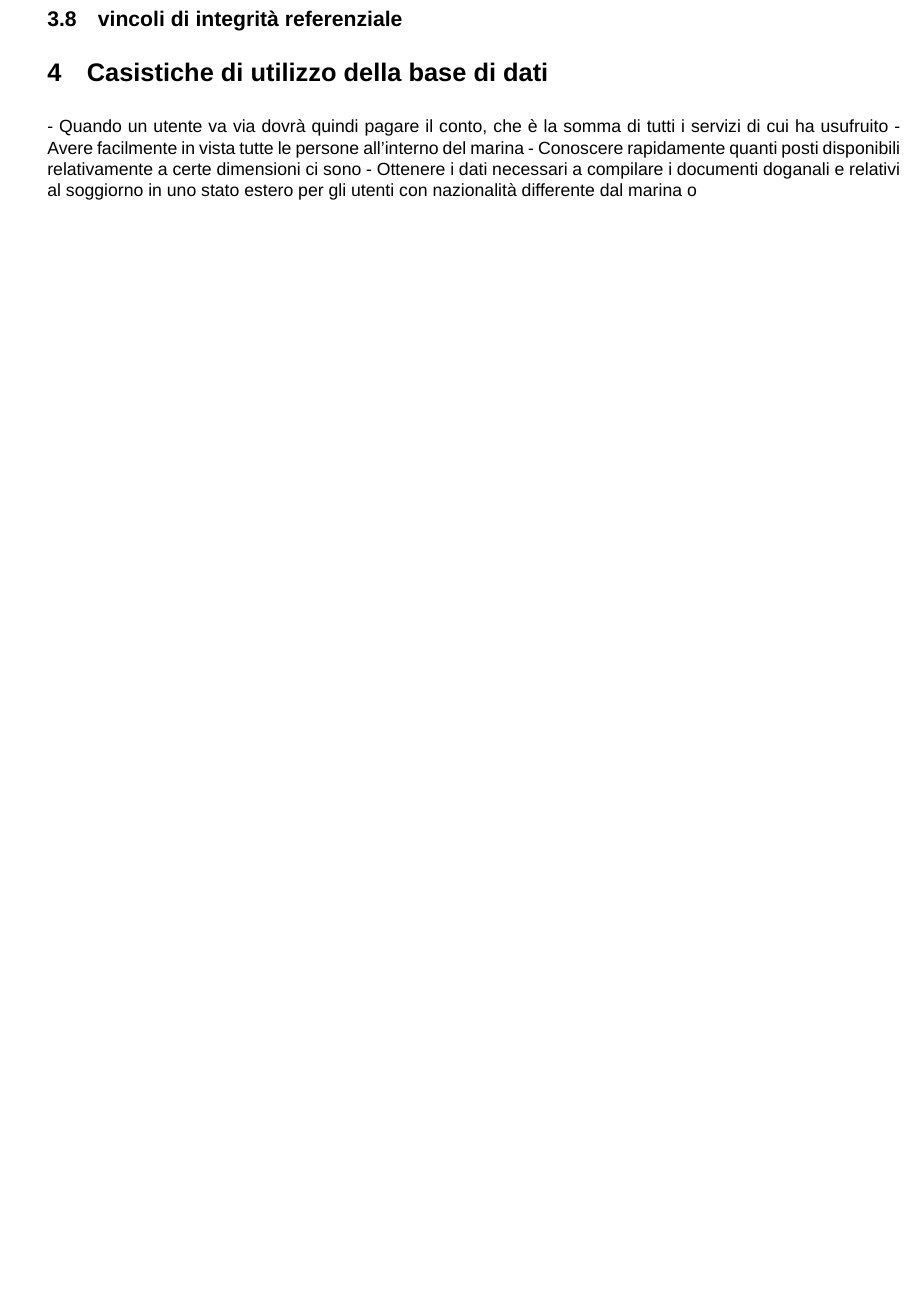
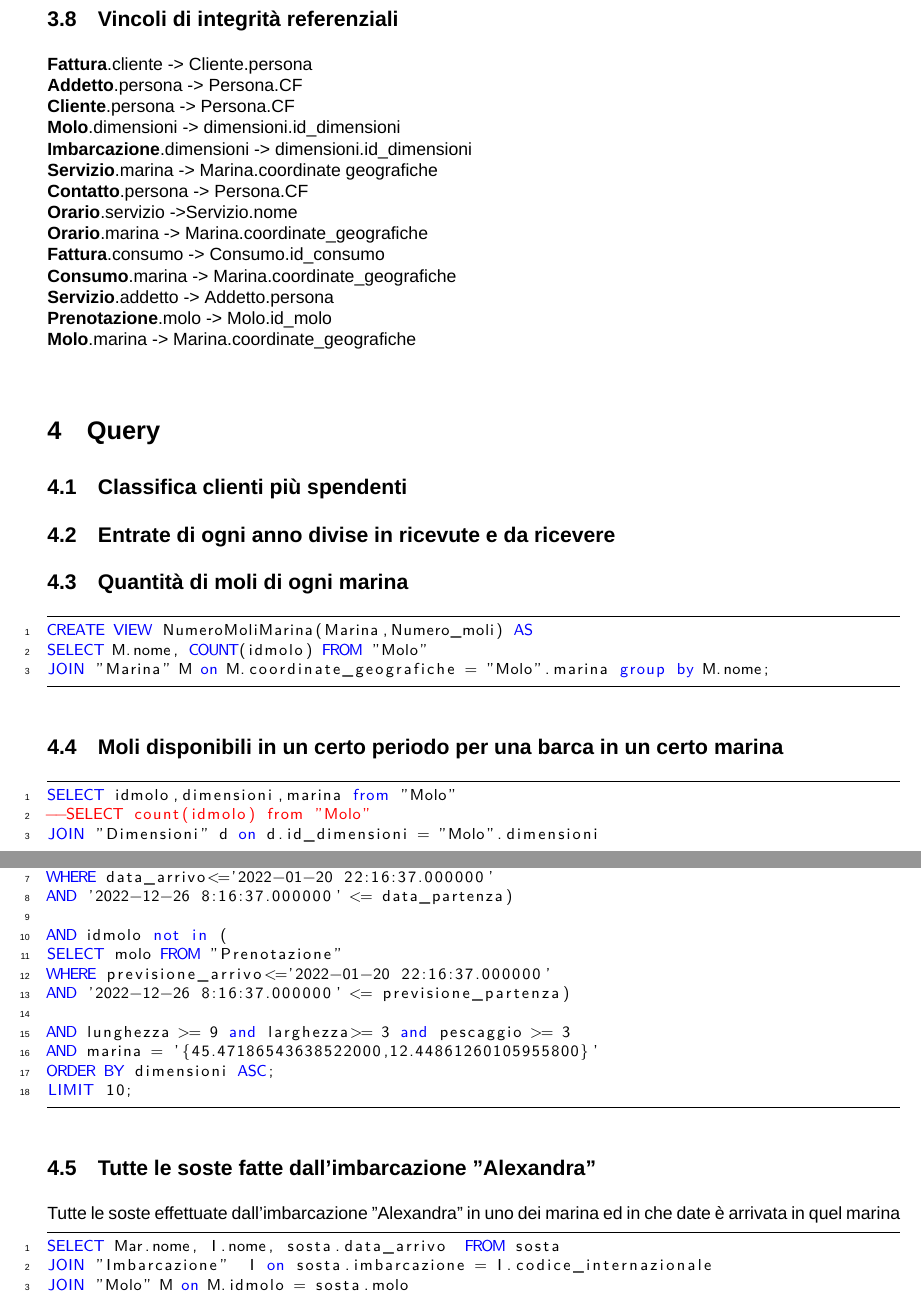
Before and after one commit to alessandro-massarenti/Progetto-basi-di-dati-2022, a LaTeX document (src_relazione_tex/main.tex, which reads src_relazione_tex/contenuti/indicizzazione_ed_operazioni.tex, src_relazione_tex/contenuti/progettazione_logica.tex): part of page 9 of 10 before the commit and two parts of pages 11 and 12 of 12 after it, the two joined at a grey line, cut so that both start at the same text, the shorter picture padded with empty space. Compiled offline with XeLaTeX; a missing font is replaced by an installed copy or a similar font.

Commit message:
Caricata la versione da overleaf

```diff
--- a/src_relazione_tex/contenuti/indicizzazione_ed_operazioni.tex
+++ b/src_relazione_tex/contenuti/indicizzazione_ed_operazioni.tex
@@ -1,7 +1,54 @@
-\section{Casistiche di utilizzo della base di dati}
+%\section{Casistiche di utilizzo della base di dati}
 
--	Quando un utente va via dovrà quindi pagare il conto, che è la somma di tutti i servizi di cui ha usufruito
--	Avere facilmente in vista tutte le persone all’interno del marina
--	Conoscere rapidamente quanti posti disponibili relativamente a certe dimensioni ci sono
--	Ottenere i dati necessari a compilare i documenti doganali e relativi al soggiorno in uno stato estero per gli utenti con nazionalità differente dal marina
-o
+%-	Quando un utente va via dovrà quindi pagare il conto, che è la somma di tutti i servizi di cui ha usufruito
+%-	Avere facilmente in vista tutte le persone all’interno del marina
+%-	Conoscere rapidamente quanti posti disponibili relativamente a certe dimensioni ci sono
+%-	Ottenere i dati necessari a compilare i documenti doganali e relativi al soggiorno in uno stato estero per gli utenti con nazionalità differente dal marina
+
+
+\section{Query}
+
+\subsection{Classifica clienti più spendenti}
+\subsection{Entrate di ogni anno divise in ricevute e da ricevere}
+\subsection{Quantità di moli di ogni marina}
+
+\begin{lstlisting}
+CREATE VIEW NumeroMoliMarina(Marina,Numero_moli) AS
+SELECT M.nome, COUNT(idmolo) FROM "Molo"
+JOIN "Marina" M on M.coordinate_geografiche = "Molo".marina group by M.nome;
+\end{lstlisting}
+
+\subsection{Moli disponibili in un certo periodo per una barca in un certo marina}
+
+\begin{lstlisting}
+SELECT idmolo,dimensioni,marina from "Molo"
+--SELECT count(idmolo) from "Molo"
+JOIN "Dimensioni" d on d.id_dimensioni = "Molo".dimensioni
+
+WHERE idmolo not in (
+SELECT molo FROM "sosta"
+WHERE data_arrivo<='2022-01-20 22:16:37.000000'
+AND '2022-12-26 8:16:37.000000' <= data_partenza)
+
+AND idmolo not in (
+SELECT molo FROM "Prenotazione"
+WHERE previsione_arrivo<='2022-01-20 22:16:37.000000'
+AND '2022-12-26 8:16:37.000000' <= previsione_partenza)
+
+AND lunghezza >= 9 and larghezza>= 3 and pescaggio >= 3
+AND marina = '{45.47186543638522000,12.44861260105955800}'
+ORDER BY dimensioni ASC;
+LIMIT 10;
+\end{lstlisting}
+
+\subsection{Tutte le soste fatte dall'imbarcazione "Alexandra"}
+
+Tutte le soste effettuate dall'imbarcazione "Alexandra" in uno dei marina ed in che date è arrivata in quel marina
+
+\begin{lstlisting}
+SELECT Mar.nome, I.nome, sosta.data_arrivo  FROM sosta
+JOIN "Imbarcazione"  I on sosta.imbarcazione = I.codice_internazionale
+JOIN "Molo" M on M.idmolo = sosta.molo
+JOIN "Marina" Mar on M.marina = Mar.coordinate_geografiche
+
+WHERE I.nome = 'Alexandra';
--- a/src_relazione_tex/contenuti/progettazione_logica.tex
+++ b/src_relazione_tex/contenuti/progettazione_logica.tex
@@ -178,2 +185 @@ Persona avrà da 0 a 1 Cliente e da 0 a 1 Addetto. In Addetto e Cliente posizion
 
-\subsection{vincoli di integrità referenziale}
@@ -179,0 +220,16 @@ Persona avrà da 0 a 1 Cliente e da 0 a 1 Addetto. In Addetto e Cliente posizion
+\subsection{Vincoli di integrità referenziali}
+
+\textbf{Fattura}.cliente -> Cliente.persona\\
+\textbf{Addetto}.persona -> Persona.CF\\
+\textbf{Cliente}.persona -> Persona.CF\\
+\textbf{Molo}.dimensioni -> dimensioni.id\_dimensioni\\
+\textbf{Imbarcazione}.dimensioni -> dimensioni.id\_dimensioni\\
+\textbf{Servizio}.marina -> Marina.coordinate geografiche\\
+\textbf{Contatto}.persona -> Persona.CF\\
+\textbf{Orario}.servizio ->Servizio.nome\\
+\textbf{Orario}.marina -> Marina.coordinate\_geografiche\\
+\textbf{Fattura}.consumo -> Consumo.id\_consumo\\
+\textbf{Consumo}.marina -> Marina.coordinate\_geografiche\\
+\textbf{Servizio}.addetto -> Addetto.persona\\
+\textbf{Prenotazione}.molo -> Molo.id\_molo\\
+\textbf{Molo}.marina -> Marina.coordinate\_geografiche\\
```
Also changed, not shown: src_relazione_tex/contenuti/progettazione_concettuale.tex (+11 -1 lines), src_relazione_tex/main.tex (+20 -0 lines), src_relazione_tex/img/erconcettuale.png, src_relazione_tex/img/erconcettuale_old.png (deleted), src_relazione_tex/img/erlogico.png (added), src_relazione_tex/img/erlogico_old.png (added), src_relazione_tex/img/erlogico_old2.png (added), src_relazione_tex/img/erlogico_old3.png (added), src_relazione_tex/img/schemaConcettuale_old.png (renamed from src_relazione_tex/img/schemaConcettuale.png), src_relazione_tex/contenuti/indicizzazione_ed_operazioni.tex (19 more changed lines), src_relazione_tex/contenuti/progettazione_logica.tex (47 more changed lines).
